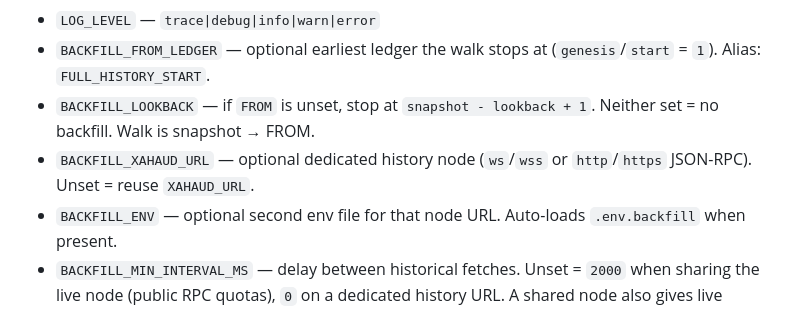
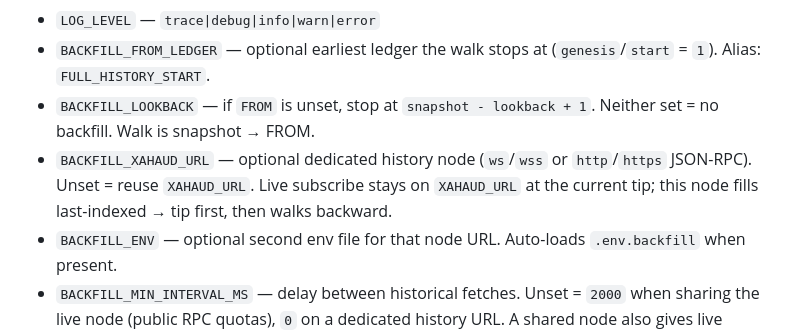
Before and after one commit to PuppyTools/xahauindex-node, a Markdown page: CURSOR.md, the part around the change. Drawn GitHub-style.

```diff
--- a/CURSOR.md
+++ b/CURSOR.md
@@ -143,7 +143,7 @@ Copy `.env.example` to `.env`. Never commit `.env`.
 - `LOG_LEVEL` — `trace|debug|info|warn|error`
 - `BACKFILL_FROM_LEDGER` — optional earliest ledger the walk stops at (`genesis`/`start` = `1`). Alias: `FULL_HISTORY_START`.
 - `BACKFILL_LOOKBACK` — if `FROM` is unset, stop at `snapshot - lookback + 1`. Neither set = no backfill. Walk is snapshot → FROM.
-- `BACKFILL_XAHAUD_URL` — optional dedicated history node (`ws`/`wss` or `http`/`https` JSON-RPC). Unset = reuse `XAHAUD_URL`.
+- `BACKFILL_XAHAUD_URL` — optional dedicated history node (`ws`/`wss` or `http`/`https` JSON-RPC). Unset = reuse `XAHAUD_URL`. Live subscribe stays on `XAHAUD_URL` at the current tip; this node fills last-indexed → tip first, then walks backward.
 - `BACKFILL_ENV` — optional second env file for that node URL. Auto-loads `.env.backfill` when present.
 - `BACKFILL_MIN_INTERVAL_MS` — delay between historical fetches. Unset = `2000` when sharing the live node (public RPC quotas), `0` on a dedicated history URL. A shared node also gives live fetches priority and pauses backfill after `tooBusy`.
 - `API_RATE_LIMIT_MAX` — optional HTTP requests per IP per window. Unset / `0` = off. No API keys.
```
Also changed, not shown: README.md (+2 -2 lines).
